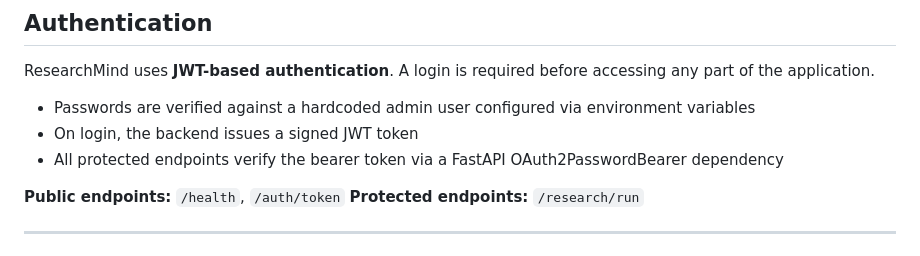
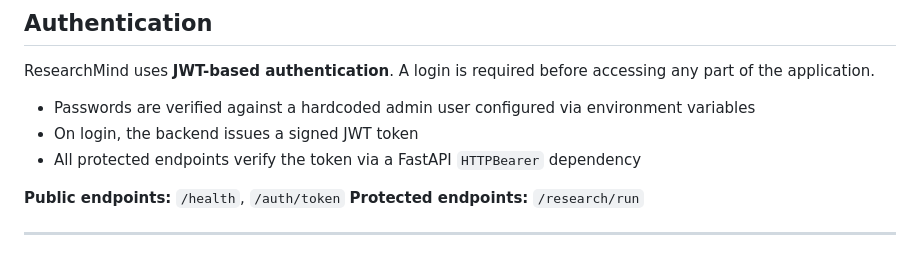
Before and after one commit to Maddy-MM/ai-research-system, a Markdown page: README.md, the part around one of its changes. Rendered like a GitHub page.

```diff
--- a/README.md
+++ b/README.md
@@ -136,7 +136,7 @@ ResearchMind uses **JWT-based authentication**. A login is required before acces
 
 - Passwords are verified against a hardcoded admin user configured via environment variables
 - On login, the backend issues a signed JWT token
-- All protected endpoints verify the bearer token via a FastAPI OAuth2PasswordBearer dependency
+- All protected endpoints verify the token via a FastAPI `HTTPBearer` dependency
 
 **Public endpoints:** `/health`, `/auth/token`
 **Protected endpoints:** `/research/run`
```
Also changed, not shown: other parts of README.md (+1 -1 lines).
